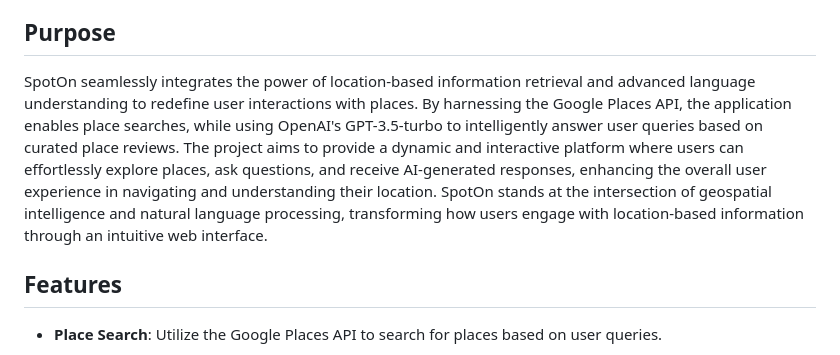
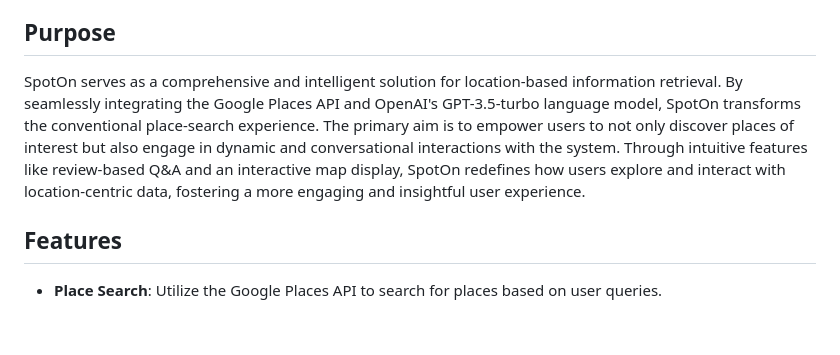
Before and after one commit to lancegosu/SpotOn, a Markdown page: README.md, the part around the change. Rendered like a GitHub page; blank space fills up the shorter version.

```diff
--- a/README.md
+++ b/README.md
@@ -13,7 +13,7 @@ SpotOn is a Django web application that integrates Google Places API for searchi
 
 ## Purpose
 
-SpotOn seamlessly integrates the power of location-based information retrieval and advanced language understanding to redefine user interactions with places. By harnessing the Google Places API, the application enables place searches, while using OpenAI's GPT-3.5-turbo to intelligently answer user queries based on curated place reviews. The project aims to provide a dynamic and interactive platform where users can effortlessly explore places, ask questions, and receive AI-generated responses, enhancing the overall user experience in navigating and understanding their location. SpotOn stands at the intersection of geospatial intelligence and natural language processing, transforming how users engage with location-based information through an intuitive web interface.
+SpotOn serves as a comprehensive and intelligent solution for location-based information retrieval. By seamlessly integrating the Google Places API and OpenAI's GPT-3.5-turbo language model, SpotOn transforms the conventional place-search experience. The primary aim is to empower users to not only discover places of interest but also engage in dynamic and conversational interactions with the system. Through intuitive features like review-based Q&A and an interactive map display, SpotOn redefines how users explore and interact with location-centric data, fostering a more engaging and insightful user experience.
 
 ## Features
 
```
